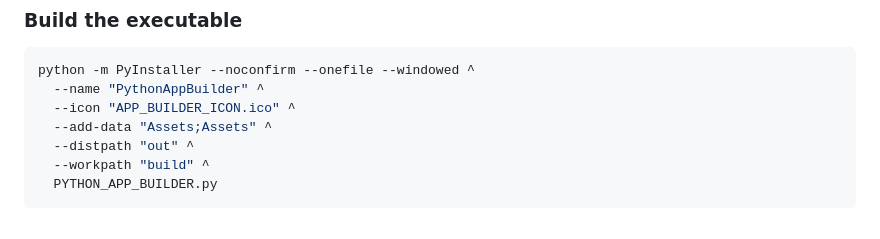
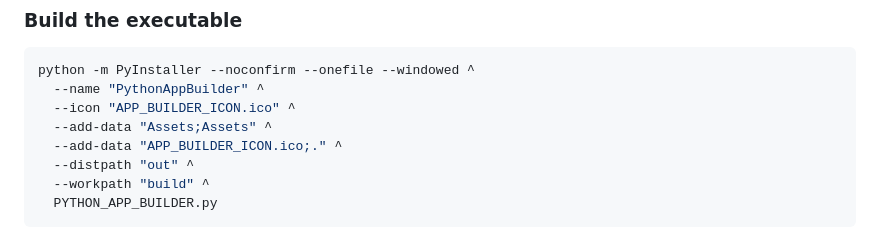
Before and after one commit to guptaji0358/Python-App-Builder, a Markdown page: README.md, the part around the change. GitHub-like rendering.

```diff
--- a/README.md
+++ b/README.md
@@ -119,6 +119,7 @@ python -m PyInstaller --noconfirm --onefile --windowed ^
   --name "PythonAppBuilder" ^
   --icon "APP_BUILDER_ICON.ico" ^
   --add-data "Assets;Assets" ^
+  --add-data "APP_BUILDER_ICON.ico;." ^
   --distpath "out" ^
   --workpath "build" ^
   PYTHON_APP_BUILDER.py
```
Also changed, not shown: CLAUDE.md (+3 -1 lines).
